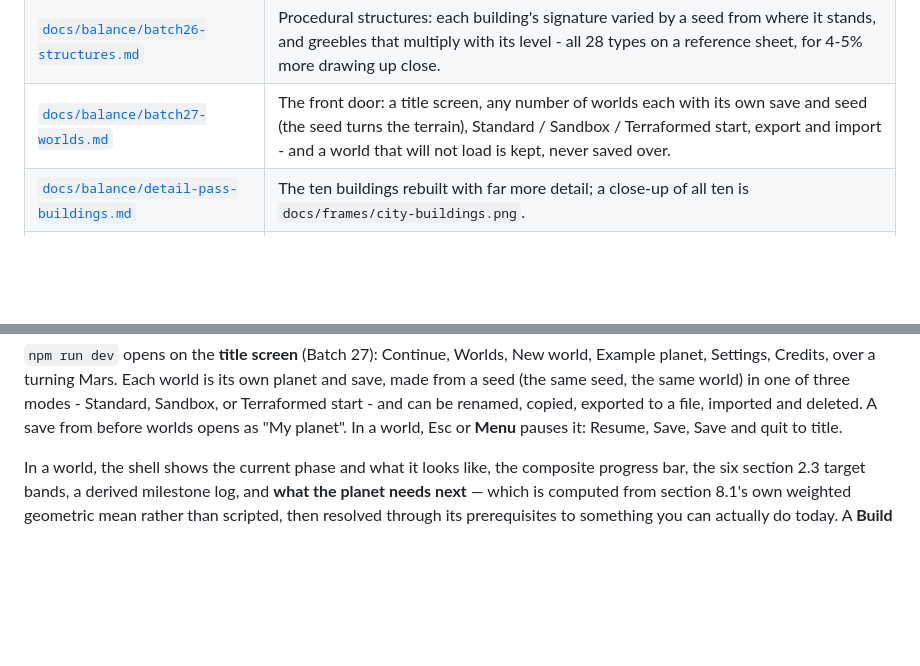
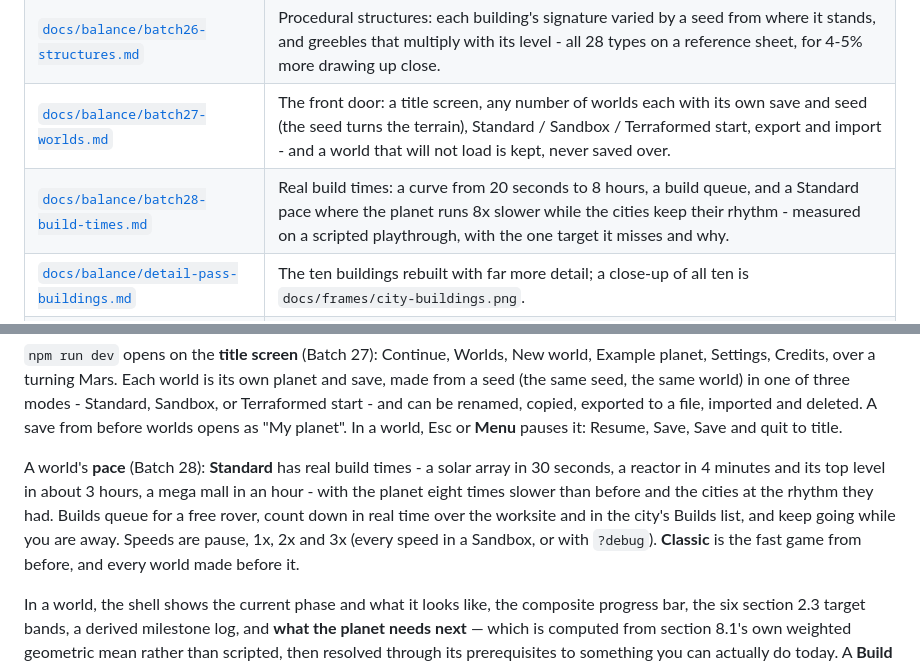
Before and after one commit to gabrielebolognese/Terraform, a Markdown page: README.md, 2 parts joined by grey strips. Rendered like a GitHub page; blank space fills up the shorter version.

Commit message:
Batch 28 complete: real build and upgrade times
Co-Authored-By: Claude Opus 5.5 (1M context) <noreply@anthropic.com>

```diff
--- a/README.md
+++ b/README.md
@@ -46,6 +46,7 @@ that state.
 | [`docs/balance/batch25-flood-forecast.md`](docs/balance/batch25-flood-forecast.md) | When the sea will reach each settlement, forecast in water rather than metres (the spec's line was 58 years wrong across a kink), and the warnings in the orbit HUD. |
 | [`docs/balance/batch26-structures.md`](docs/balance/batch26-structures.md) | Procedural structures: each building's signature varied by a seed from where it stands, and greebles that multiply with its level - all 28 types on a reference sheet, for 4-5% more drawing up close. |
 | [`docs/balance/batch27-worlds.md`](docs/balance/batch27-worlds.md) | The front door: a title screen, any number of worlds each with its own save and seed (the seed turns the terrain), Standard / Sandbox / Terraformed start, export and import - and a world that will not load is kept, never saved over. |
+| [`docs/balance/batch28-build-times.md`](docs/balance/batch28-build-times.md) | Real build times: a curve from 20 seconds to 8 hours, a build queue, and a Standard pace where the planet runs 8x slower while the cities keep their rhythm - measured on a scripted playthrough, with the one target it misses and why. |
 | [`docs/balance/detail-pass-buildings.md`](docs/balance/detail-pass-buildings.md) | The ten buildings rebuilt with far more detail; a close-up of all ten is `docs/frames/city-buildings.png`. |
 | [`docs/balance/detail-pass-lod.md`](docs/balance/detail-pass-lod.md) | Three levels of detail, so a zoomed-out metropolis stays smooth, and loose rocks on open ground. |
 | [`docs/balance/detail-pass-roads.md`](docs/balance/detail-pass-roads.md) | Roads, connection points and rovers: a building runs only when its network holds a producer of what it draws. |
@@ -83,6 +84,13 @@ Settings, Credits, over a turning Mars. Each world is its own planet and save, m
 same seed, the same world) in one of three modes - Standard, Sandbox, or Terraformed start - and can
 be renamed, copied, exported to a file, imported and deleted. A save from before worlds opens as
 "My planet". In a world, Esc or **Menu** pauses it: Resume, Save, Save and quit to title.
+
+A world's **pace** (Batch 28): **Standard** has real build times - a solar array in 30 seconds, a
+reactor in 4 minutes and its top level in about 3 hours, a mega mall in an hour - with the planet
+eight times slower than before and the cities at the rhythm they had. Builds queue for a free rover,
+count down in real time over the worksite and in the city's Builds list, and keep going while you
+are away. Speeds are pause, 1x, 2x and 3x (every speed in a Sandbox, or with `?debug`). **Classic**
+is the fast game from before, and every world made before it.
 
 In a world, the shell shows the current phase and what it looks like, the composite progress bar,
 the six section 2.3 target bands, a derived milestone log, and **what the planet needs next** —
```
Also changed, not shown: GAME_PLAN.md (+31 -8 lines), docs/balance/batch28-build-times.md (added, +192 -0 lines).
